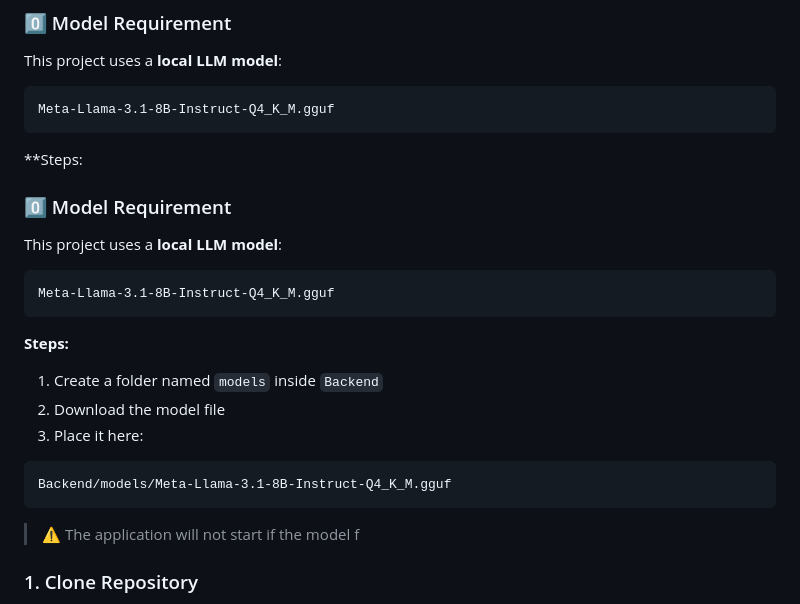
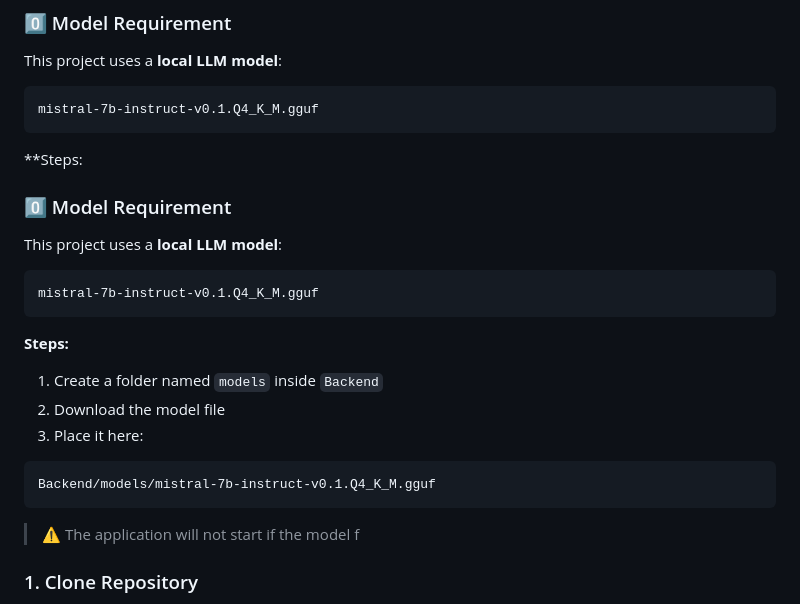
Before and after one commit to ArchitShar1999/Chatbot, a Markdown page: README.md, the part around the change. Drawn GitHub-style.

Commit message:
Change model name from Meta-Llama to Mistral
Updated model references in README to use Mistral 7B.

````diff
--- a/README.md
+++ b/README.md
@@ -167,7 +167,7 @@ POST /upload-excel
 This project uses a **local LLM model**:
 
 ```
-Meta-Llama-3.1-8B-Instruct-Q4_K_M.gguf
+mistral-7b-instruct-v0.1.Q4_K_M.gguf
 ```
 
 **Steps:
@@ -177,7 +177,7 @@ Meta-Llama-3.1-8B-Instruct-Q4_K_M.gguf
 This project uses a **local LLM model**:
 
 ```
-Meta-Llama-3.1-8B-Instruct-Q4_K_M.gguf
+mistral-7b-instruct-v0.1.Q4_K_M.gguf
 ```
 
 **Steps:**
@@ -187,7 +187,7 @@ Meta-Llama-3.1-8B-Instruct-Q4_K_M.gguf
 3. Place it here:
 
 ```
-Backend/models/Meta-Llama-3.1-8B-Instruct-Q4_K_M.gguf
+Backend/models/mistral-7b-instruct-v0.1.Q4_K_M.gguf
 ```
 
 > ⚠️ The application will not start if the model f
````
